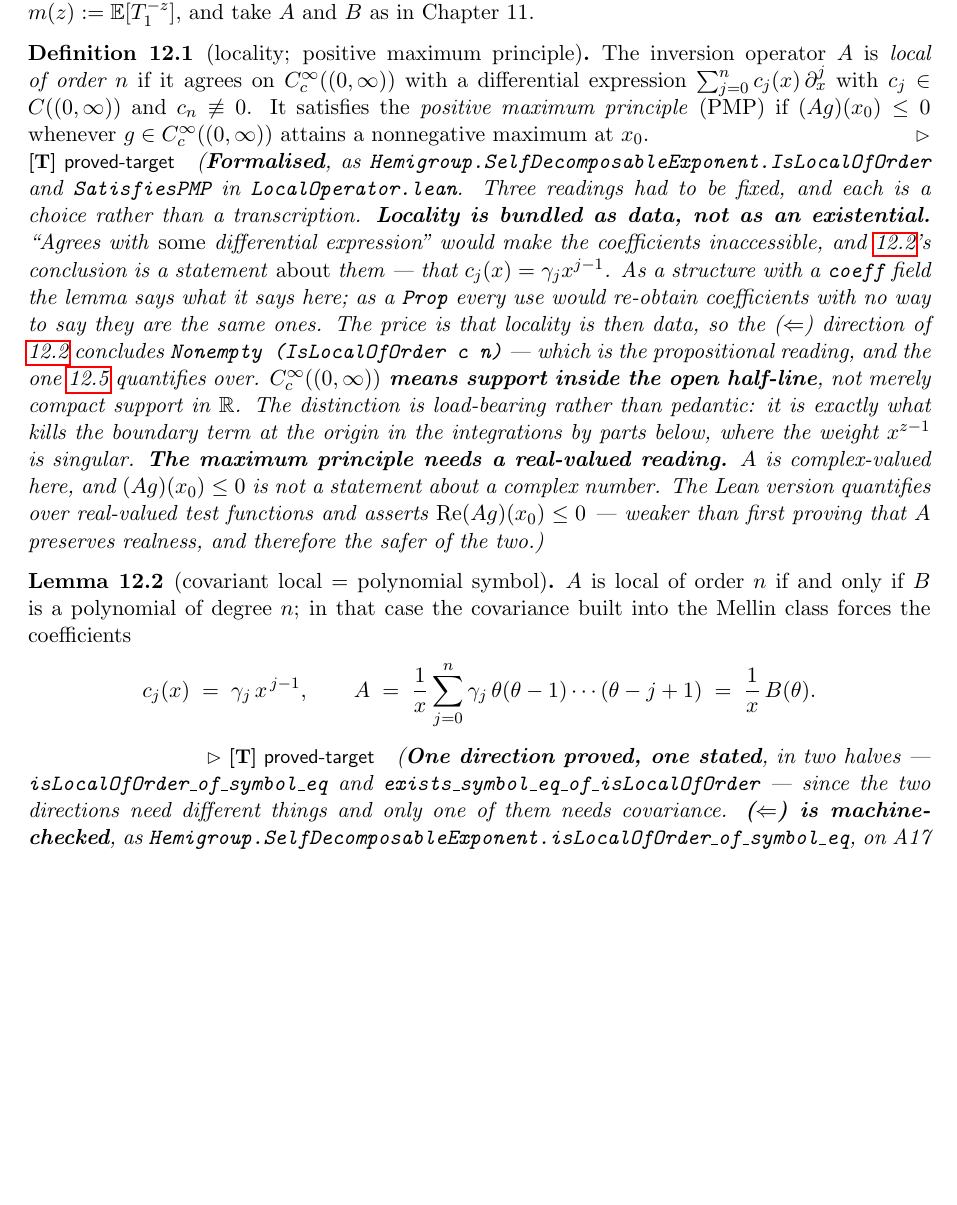
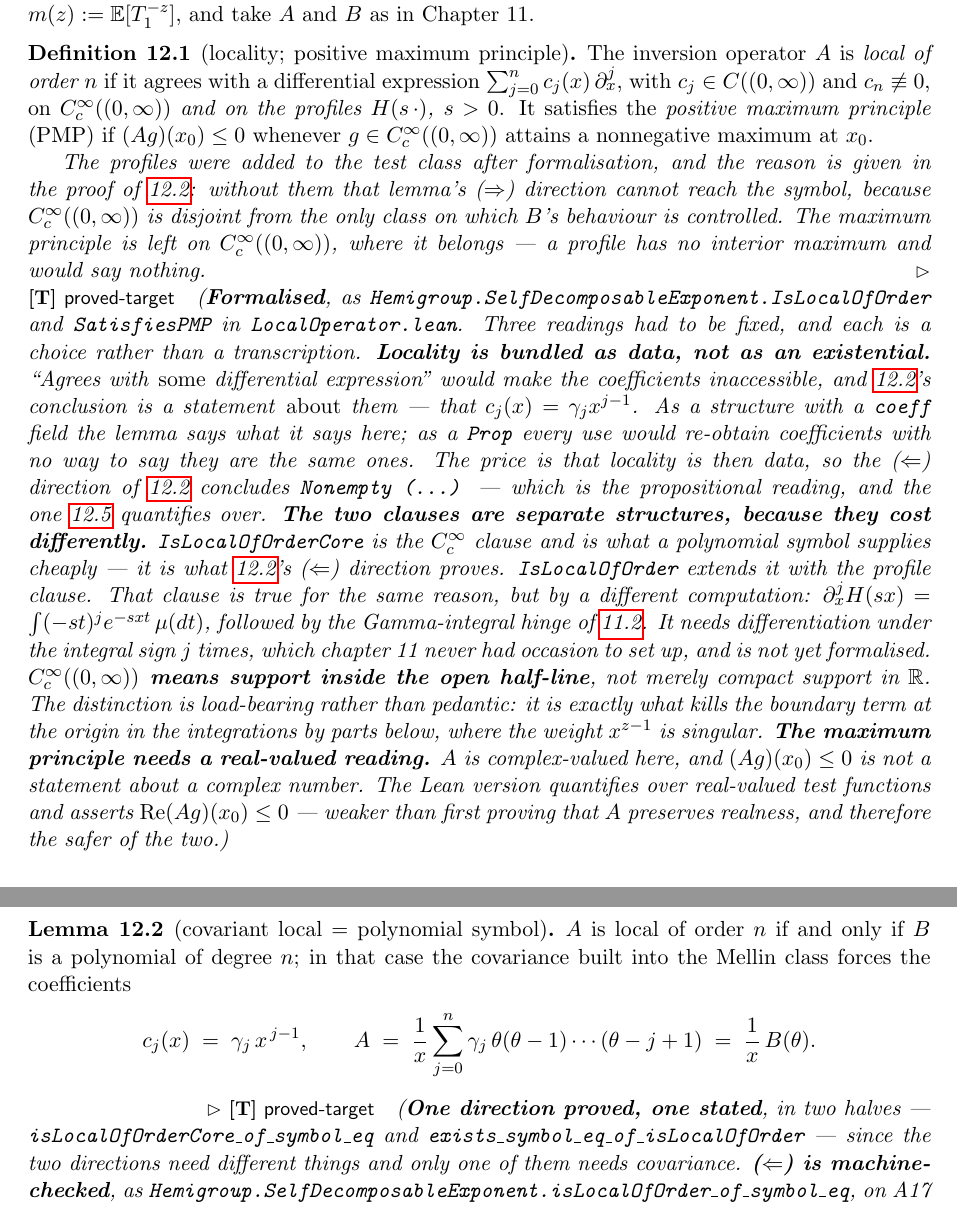
Before and after one commit to danielfagerstrom/hemigroup-causal-scale-space-kernels, a LaTeX thesis (blueprint/src/print.tex, which reads blueprint/src/parts/12-locality.tex): part of page 54 of 60 before the commit and two parts of pages 54 and 55 of 61 after it, the two joined at a grey line, cut so that both start at the same text, the shorter picture padded with empty space. Compiled offline with pdfLaTeX.

Commit message:
Definition 12.1 now tests locality on the profiles too
Option (2) of the three the last commit surfaced: widen the class rather than supply
the missing approximation argument or weaken the claim. It is the smaller change and
it makes 12.2 and lem:symbol-uniqueness speak about the same objects, which they
otherwise do not — the whole reason the (⇒) direction could not reach the symbol.

The clause added: A agrees with ∑ c_j(x) ∂ₓ^j on the profiles H(s·), s > 0, as well
as on C_c^∞((0,∞)).

The PMP is deliberately NOT widened. It stays on C_c^∞((0,∞)), where it belongs: a
profile has no interior maximum, so the condition would say nothing there.

Structured as two structures rather than one, because the clauses cost differently
and collapsing them would have regressed a proved result:

  IsLocalOfOrderCore — the C_c^∞ clause. What a polynomial symbol supplies cheaply,
  and what isLocalOfOrderCore_of_symbol_eq proves. Unchanged content, renamed.

  IsLocalOfOrder extends it with the profile clause. True for the same reason but by
  a different computation — ∂ₓ^j H(sx) = ∫ (-st)^j e^(-sxt) dμ(t), then
  lem:mellin-data's Gamma-integral hinge — which needs differentiation under the
  integral sign j times. Chapter 11 never had occasion to set that up.

coeff_eq_of_isLocalOfOrder needs only the core clause, so the covariance argument is
untouched. exists_symbol_eq_of_isLocalOfOrder takes the full structure and its first
two conclusions still come out of the core.

The remaining sorry is now UNBLOCKED rather than merely deferred. With the profile
clause, A(H(s·)) has two readings — lem:symbol-uniqueness's eigenfunction relation
and the differential expression — and equating them puts P exactly where
eventuallyEq_inversionSymbol_of_realisesAction wants it. What is still missing is the
transform identity for profiles: MellinEuler's engine on the profile class.

48 \leanok, trust boundary unchanged, nothing regressed.

Co-Authored-By: Claude Opus 5 (1M context) <noreply@anthropic.com>

```diff
--- a/blueprint/src/parts/12-locality.tex
+++ b/blueprint/src/parts/12-locality.tex
@@ -40,11 +40,18 @@ canonical gauge, write $m(z) := \Ex[T_1^{-z}]$, and take $A$ and $B$ as in Chapt
 \begin{definition}[locality; positive maximum principle]\label{def:locality-pmp}
 \uses{def:inversion-operator}
 \lean{Hemigroup.SelfDecomposableExponent.IsLocalOfOrder}\leanok
-The inversion operator $A$ is \emph{local of order $n$} if it agrees on
-$C_c^\infty((0,\infty))$ with a differential expression $\sum_{j=0}^{n} c_j(x)\,\partial_x^j$
-with $c_j \in C((0,\infty))$ and $c_n \not\equiv 0$. It satisfies the \emph{positive maximum
-principle} (PMP) if $(Ag)(x_0) \le 0$ whenever $g \in C_c^\infty((0,\infty))$ attains a
-nonnegative maximum at $x_0$.
+The inversion operator $A$ is \emph{local of order $n$} if it agrees with a differential
+expression $\sum_{j=0}^{n} c_j(x)\,\partial_x^j$, with $c_j \in C((0,\infty))$ and
+$c_n \not\equiv 0$, on $C_c^\infty((0,\infty))$ \emph{and on the profiles $H(s\,\cdot)$,
+$s > 0$}. It satisfies the \emph{positive maximum principle} (PMP) if $(Ag)(x_0) \le 0$ whenever
+$g \in C_c^\infty((0,\infty))$ attains a nonnegative maximum at $x_0$.
+
+\emph{The profiles were added to the test class after formalisation, and the reason is given in
+the proof of \ref{lem:local-polynomial-symbol}: without them that lemma's ($\Rightarrow$)
+direction cannot reach the symbol, because $C_c^\infty((0,\infty))$ is disjoint from the only
+class on which $B$'s behaviour is controlled. The maximum principle is left on
+$C_c^\infty((0,\infty))$, where it belongs --- a profile has no interior maximum and would say
+nothing.}
 \statusT\quad\emph{(\textbf{Formalised}, as
 \texttt{Hemigroup.SelfDecomposableExponent.IsLocalOfOrder} and \texttt{SatisfiesPMP} in
 \texttt{LocalOperator.lean}. Three readings had to be fixed, and each is a choice rather
@@ -55,8 +62,16 @@ differential expression'' would make the coefficients inaccessible, and
 $c_j(x) = \gamma_j x^{j-1}$. As a structure with a \texttt{coeff} field the lemma says what it
 says here; as a \texttt{Prop} every use would re-obtain coefficients with no way to say they are
 the same ones. The price is that locality is then data, so the ($\Leftarrow$) direction of
-\ref{lem:local-polynomial-symbol} concludes \texttt{Nonempty (IsLocalOfOrder c n)} --- which is
-the propositional reading, and the one \ref{thm:locality} quantifies over.
+\ref{lem:local-polynomial-symbol} concludes \texttt{Nonempty (\ldots)} --- which is the
+propositional reading, and the one \ref{thm:locality} quantifies over.
+\textbf{The two clauses are separate structures, because they cost differently.}
+\texttt{IsLocalOfOrderCore} is the $C_c^\infty$ clause and is what a polynomial symbol supplies
+cheaply --- it is what \ref{lem:local-polynomial-symbol}'s ($\Leftarrow$) direction proves.
+\texttt{IsLocalOfOrder} extends it with the profile clause. That clause is true for the same
+reason, but by a different computation: $\partial_x^j H(sx) = \int (-st)^j e^{-sxt}\,\mu(dt)$,
+followed by the Gamma-integral hinge of \ref{lem:mellin-data}. It needs differentiation under the
+integral sign $j$ times, which chapter 11 never had occasion to set up, and is not yet
+formalised.
 \textbf{$C_c^\infty((0,\infty))$ means support inside the open half-line}, not merely compact
 support in $\mathbb{R}$. The distinction is load-bearing rather than pedantic: it is exactly what
 kills the boundary term at the origin in the integrations by parts below, where the weight
@@ -79,7 +94,7 @@ covariance built into the Mellin class forces the coefficients
   \;=\; \frac{1}{x}\,B(\theta).
 \]
 \statusT\quad\emph{(\textbf{One direction proved, one stated}, in two halves ---
-\texttt{isLocalOfOrder\_of\_symbol\_eq} and
+\texttt{isLocalOfOrderCore\_of\_symbol\_eq} and
 \texttt{exists\_symbol\_eq\_of\_isLocalOfOrder} --- since the two directions need different
 things and only one of them needs covariance.
 \textbf{($\Leftarrow$) is machine-checked}, as
```
Also changed, not shown: 3 other files.
